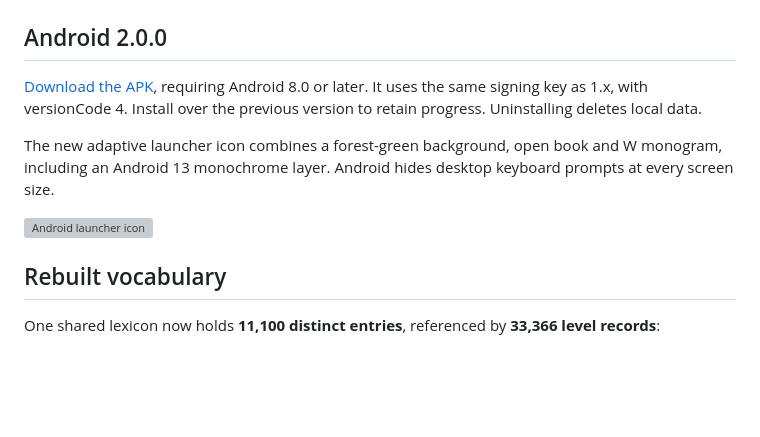
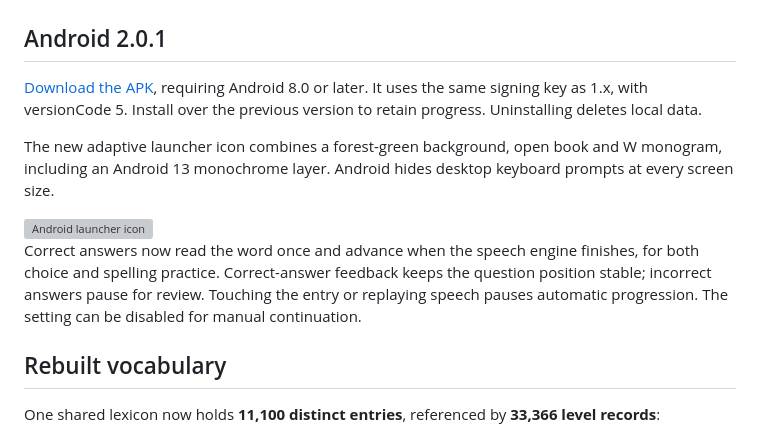
Before and after one commit to Shr-CS/WordMaster-An-Offline-Vocabulary-Trainer-for-Windows, a Markdown page: README.en.md, the part around the change. Rendered like a GitHub page; blank space fills up the shorter version; grey boxes are pictures that could not be loaded.

Commit message:
fix: advance after one completed pronunciation on correct answers

```diff
--- a/README.en.md
+++ b/README.en.md
@@ -6,13 +6,15 @@ An offline vocabulary trainer for Windows and Android, with multiple-choice ques
 
 ![Home](docs/screenshots/01-home-dark.png)
 
-## Android 2.0.0
+## Android 2.0.1
 
-[Download the APK](WordMaster-Android.apk), requiring Android 8.0 or later. It uses the same signing key as 1.x, with versionCode 4. Install over the previous version to retain progress. Uninstalling deletes local data.
+[Download the APK](WordMaster-Android.apk), requiring Android 8.0 or later. It uses the same signing key as 1.x, with versionCode 5. Install over the previous version to retain progress. Uninstalling deletes local data.
 
 The new adaptive launcher icon combines a forest-green background, open book and W monogram, including an Android 13 monochrome layer. Android hides desktop keyboard prompts at every screen size.
 
 <img src="docs/brand/android-launcher.svg" width="128" alt="Android launcher icon">
+
+Correct answers now read the word once and advance when the speech engine finishes, for both choice and spelling practice. Correct-answer feedback keeps the question position stable; incorrect answers pause for review. Touching the entry or replaying speech pauses automatic progression. The setting can be disabled for manual continuation.
 
 ## Rebuilt vocabulary
 
```
Also changed, not shown: README.md (+4 -2 lines), docs/screenshots/08-settings-light.png, docs/screenshots/10-detail-toggle.png, 10 other files.
